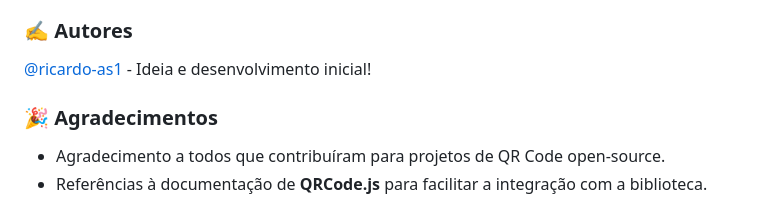
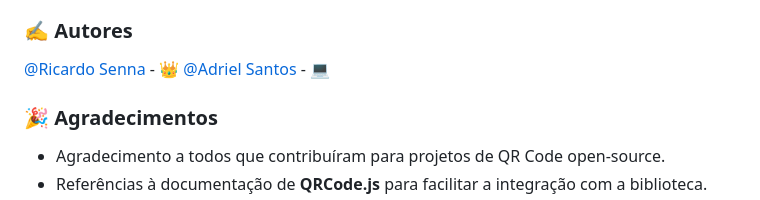
Before and after one commit to ricardo-as1/QRcode, a Markdown page: README.md, the part around the change. Drawn GitHub-style.

```diff
--- a/README.md
+++ b/README.md
@@ -94,7 +94,8 @@ Por exemplo, para **GitHub Pages**, você pode seguir as instruções [aqui](htt
 - QRCode.js - Biblioteca para criação dos QR Codes.
 
 ### ✍️ Autores <a name="authors"></a>
-[@ricardo-as1](https://github.com/ricardo-as1) - Ideia e desenvolvimento inicial!
+[@Ricardo Senna](https://github.com/ricardo-as1) - 👑
+[@Adriel Santos](https://github.com/ADCDS) - 💻
 
 ### 🎉 Agradecimentos <a name="acknowledgement"></a>
 - Agradecimento a todos que contribuíram para projetos de QR Code open-source.
```
